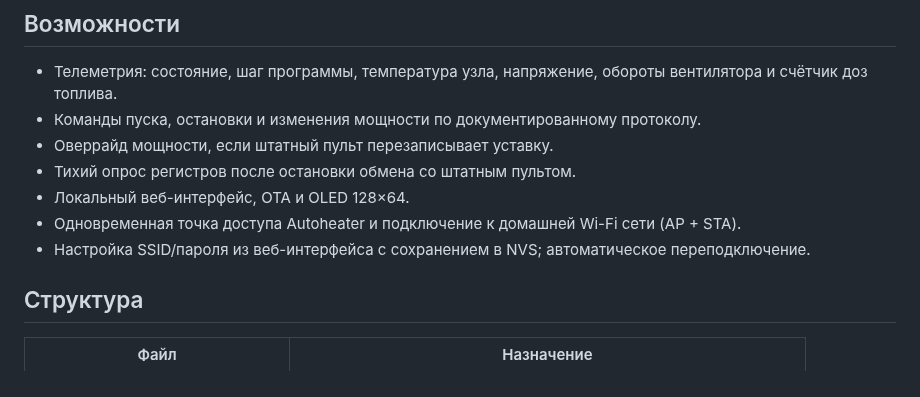
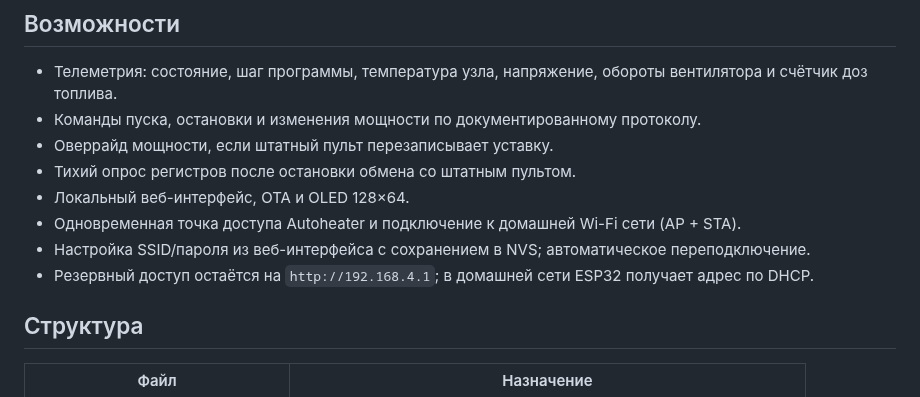
Before and after one commit to dsr987/autoheater-esp32, a Markdown page: README.md, the part around the change. Rendered like a GitHub page.

Commit message:
docs: clarify Wi-Fi access addresses

```diff
--- a/README.md
+++ b/README.md
@@ -13,6 +13,7 @@
 - Локальный веб-интерфейс, OTA и OLED 128×64.
 - Одновременная точка доступа Autoheater и подключение к домашней Wi-Fi сети (AP + STA).
 - Настройка SSID/пароля из веб-интерфейса с сохранением в NVS; автоматическое переподключение.
+- Резервный доступ остаётся на `http://192.168.4.1`; в домашней сети ESP32 получает адрес по DHCP.
 
 ## Структура
 
```
